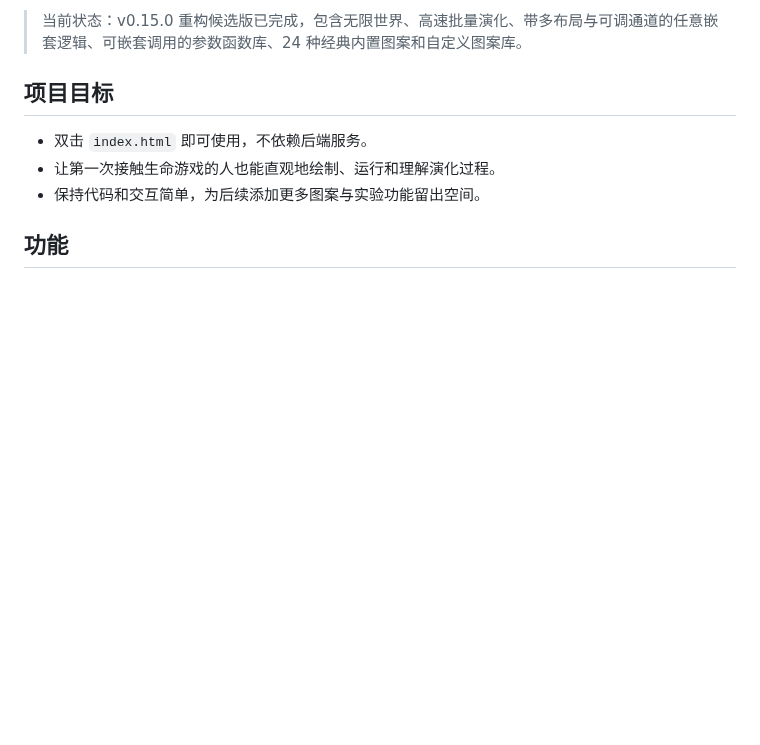
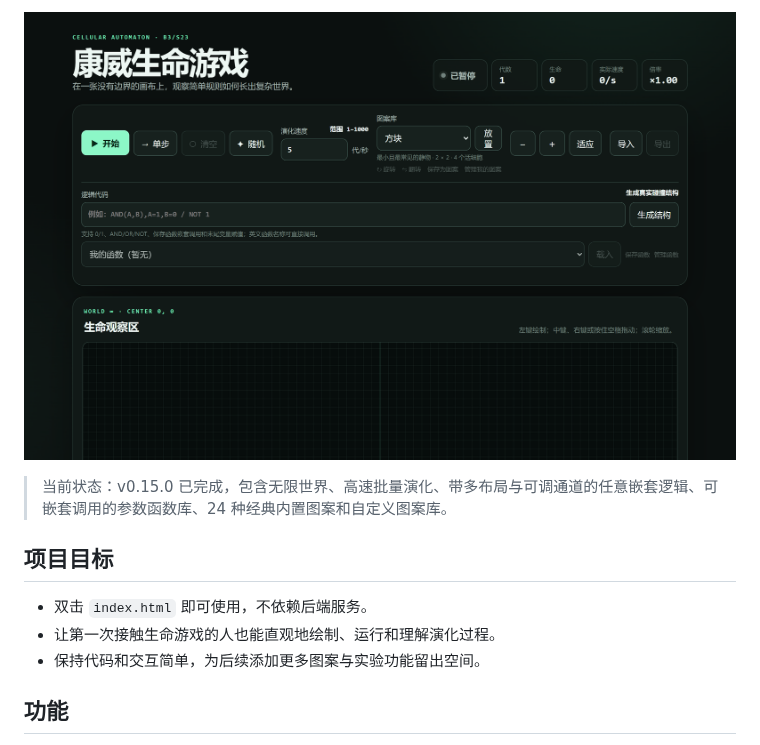
Before and after one commit to xiaoxuhui/conway-life-game, a Markdown page: README.md, the part around one of its changes. Drawn GitHub-style; pictures changed too: docs/screenshot.png (added); blank space fills up the shorter version.

Commit message:
chore(release): 补充 v0.15.0 发布条目、README 演示链接与截图

```diff
--- a/README.md
+++ b/README.md
@@ -9,5 +10,7 @@ GitHub：<https://github.com/xiaoxuhui/conway-life-game>
 
-> 当前状态：v0.15.0 重构候选版已完成，包含无限世界、高速批量演化、带多布局与可调通道的任意嵌套逻辑、可嵌套调用的参数函数库、24 种经典内置图案和自定义图案库。
+![康威生命游戏界面截图](docs/screenshot.png)
+
+> 当前状态：v0.15.0 已完成，包含无限世界、高速批量演化、带多布局与可调通道的任意嵌套逻辑、可嵌套调用的参数函数库、24 种经典内置图案和自定义图案库。
 
 ## 项目目标
 
```
Also changed, not shown: other parts of README.md (+1 -0 lines), CHANGELOG.md (+2 -0 lines).
